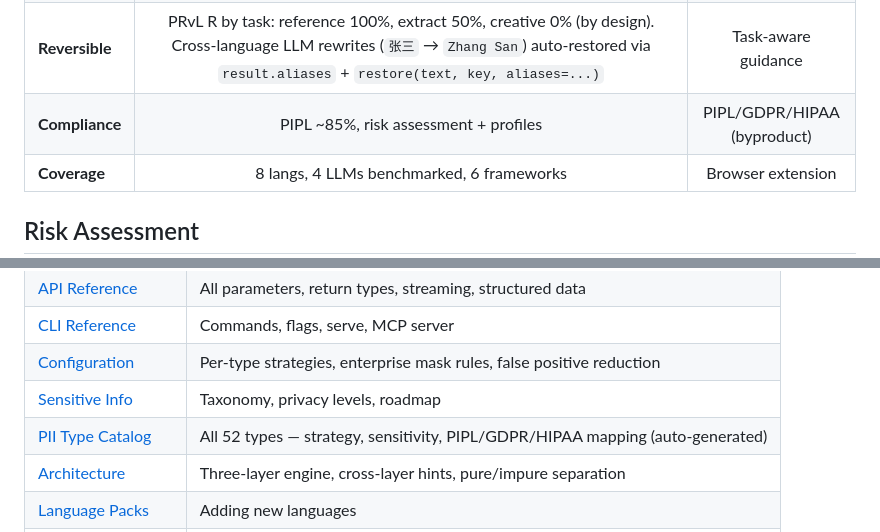
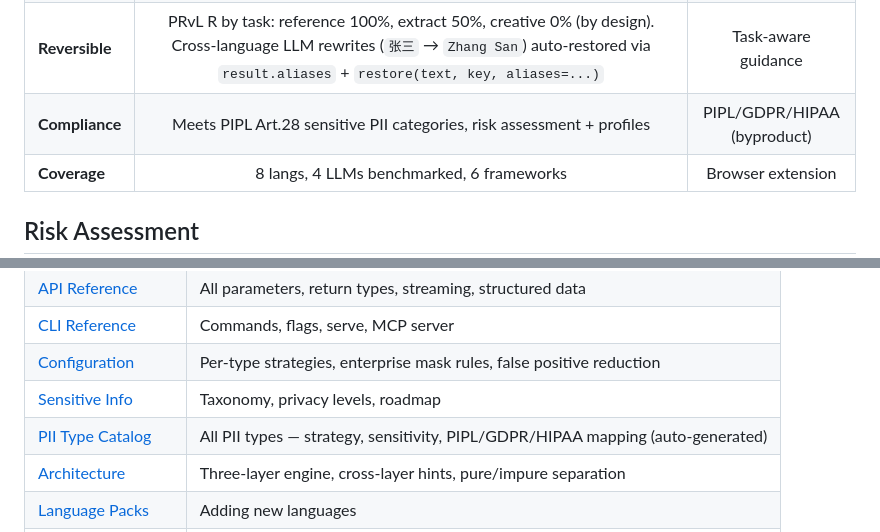
Before and after one commit to wan9yu/argus-redact, a Markdown page: README.md, 2 parts joined by grey strips. GitHub-like rendering.

```diff
--- a/README.md
+++ b/README.md
@@ -187,7 +187,7 @@ For context: `fast` mode is high-precision / low-recall by design — it only em
 | **Protected** | 56 PII types, L1-L3. **0% PII leak on `default` profile across GPT-5 / Claude-Opus-4.5 / Gemini-2.5-Pro / GLM-4.5** in the [PRvL](docs/prvl-standard.md) reference suite. `pseudonym-llm` profile: 100% on three of four models; **96% / Bronze on Claude-Opus-4.5** (single reroll cell). Not a guarantee against adversarial inputs — see prvl-standard.md for full matrix. Cross-layer hints in 8 langs (zh/en/ja/ko/de/uk/in/br). SHAKE-256 derivation + full-salt entropy + faker identity-pass guard. State export omits salt by default; HTTP server refuses no-auth start; CLI writes O_NOFOLLOW + key files mode 0600; MCP token store TTL+LRU (v0.6.2). Windows CI + property-tested invariants + mutation-tested core (v0.6.3) + perf budget CI gate (v0.6.4) + session-isolation in integrations (v0.6.6) + README pinned-to-doctest + version-sync CI guard (v0.6.6) + compose namespace + pure-layer purity guard (v0.6.7) | Adversarial testing |
 | **Usable** | PRvL U=100%. Pseudonym codes + realistic mode (zh + en + RFC shared) + per-call strategy overrides + `keep` strategy (whitelisted) + resumable streaming sessions + incremental streaming default + cross-language alias restore (zh ↔ en) | Task-aware guidance |
 | **Reversible** | PRvL R by task: reference 100%, extract 50%, creative 0% (by design). Cross-language LLM rewrites (`张三` → `Zhang San`) auto-restored via `result.aliases` + `restore(text, key, aliases=...)` | Task-aware guidance |
-| **Compliance** | PIPL ~85%, risk assessment + profiles | PIPL/GDPR/HIPAA (byproduct) |
+| **Compliance** | Meets PIPL Art.28 sensitive PII categories, risk assessment + profiles | PIPL/GDPR/HIPAA (byproduct) |
 | **Coverage** | 8 langs, 4 LLMs benchmarked, 6 frameworks | Browser extension |
 
 ## Risk Assessment
@@ -315,7 +315,7 @@ Meets **PIPL** · **GDPR** · **HIPAA** technical requirements as a byproduct of
 | [CLI Reference](docs/cli-reference.md) | Commands, flags, serve, MCP server |
 | [Configuration](docs/configuration.md) | Per-type strategies, enterprise mask rules, false positive reduction |
 | [Sensitive Info](docs/sensitive-info.md) | Taxonomy, privacy levels, roadmap |
-| [PII Type Catalog](docs/pii-types.md) | All 52 types — strategy, sensitivity, PIPL/GDPR/HIPAA mapping (auto-generated) |
+| [PII Type Catalog](docs/pii-types.md) | All PII types — strategy, sensitivity, PIPL/GDPR/HIPAA mapping (auto-generated) |
 | [Architecture](docs/architecture.md) | Three-layer engine, cross-layer hints, pure/impure separation |
 | [Language Packs](docs/language-packs.md) | Adding new languages |
 | [Security Model](docs/security-model.md) | Threat model, compliance, per-message keys |
```
Also changed, not shown: README.zh.md (+2 -2 lines).
